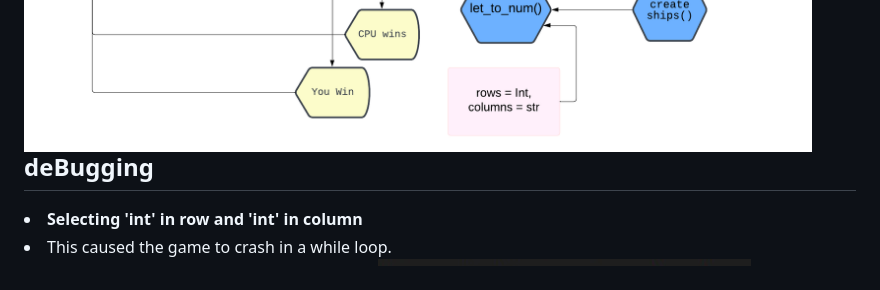
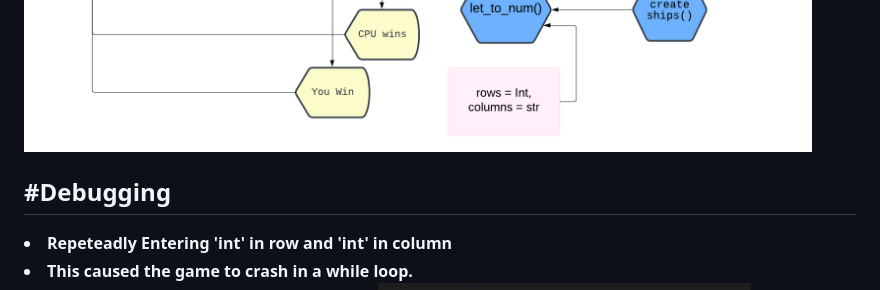
Before and after one commit to ThomasSpare/Battleships.spare, a Markdown page: readme2.md, the part around one of its changes. Drawn GitHub-style.

```diff
--- a/readme2.md
+++ b/readme2.md
@@ -26,9 +26,12 @@ After constructing the game the flowchart looked more like this:
 ![Flowchart](https://github.com/ThomasSpare/Battleships.spare/blob/main/documentation/images/Battleship_end_flow.png)
-deBugging
+
+
+
+#Debugging
 ---
 
-**<li>Selecting 'int' in row and 'int' in column<li>**
-This caused the game to crash in a while loop.<br>
+**<li>Repeteadly Entering 'int' in row and 'int' in column<li>**
+**This caused the game to crash in a while loop.**<br>
 ![int bug1](https://github.com/ThomasSpare/Battleships.spare/blob/main/documentation/Bugs/int_bug.jpg)
 ![int bug2](https://github.com/ThomasSpare/Battleships.spare/blob/main/documentation/Bugs/int2_bug.jpg)<br>
 **Solution:**<br>
```
Also changed, not shown: other parts of readme2.md (+2 -2 lines).
